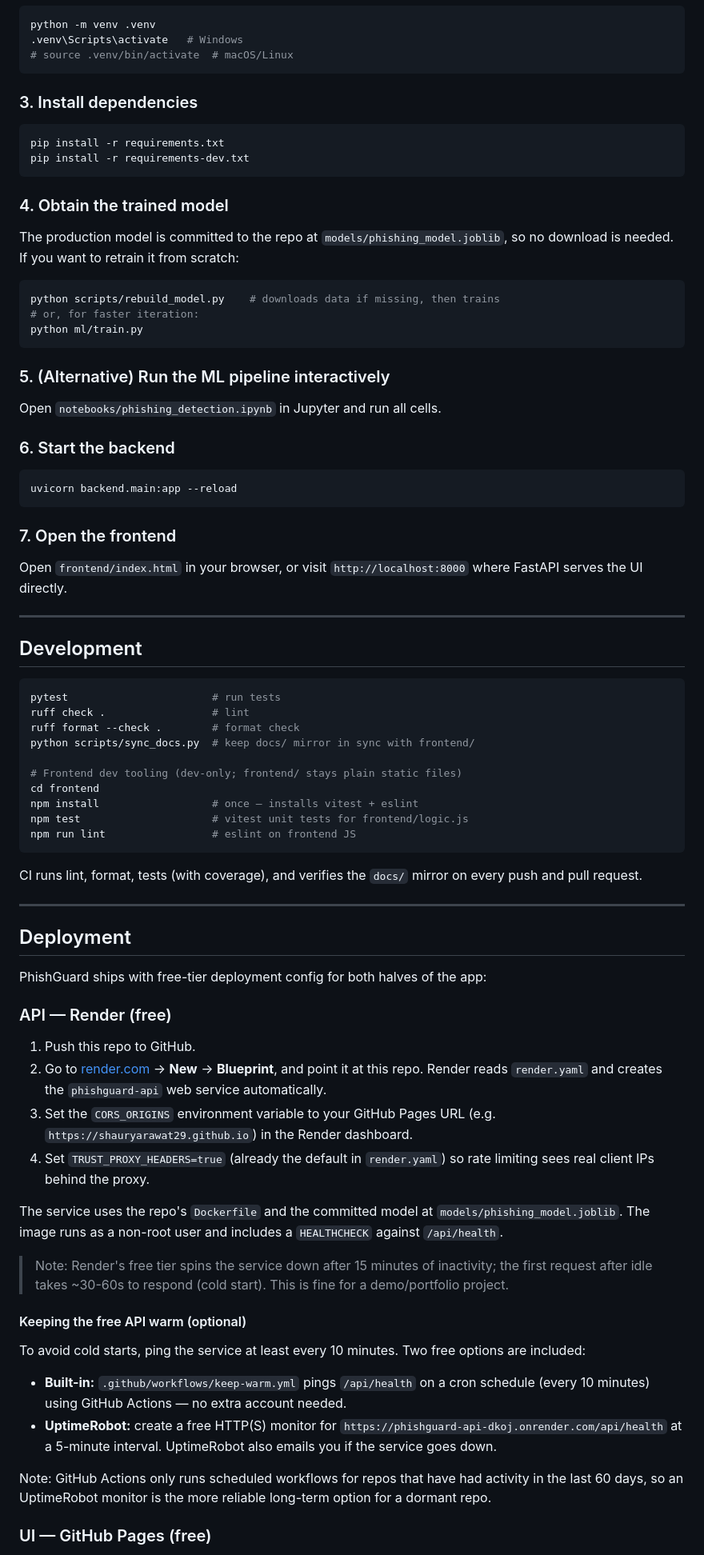
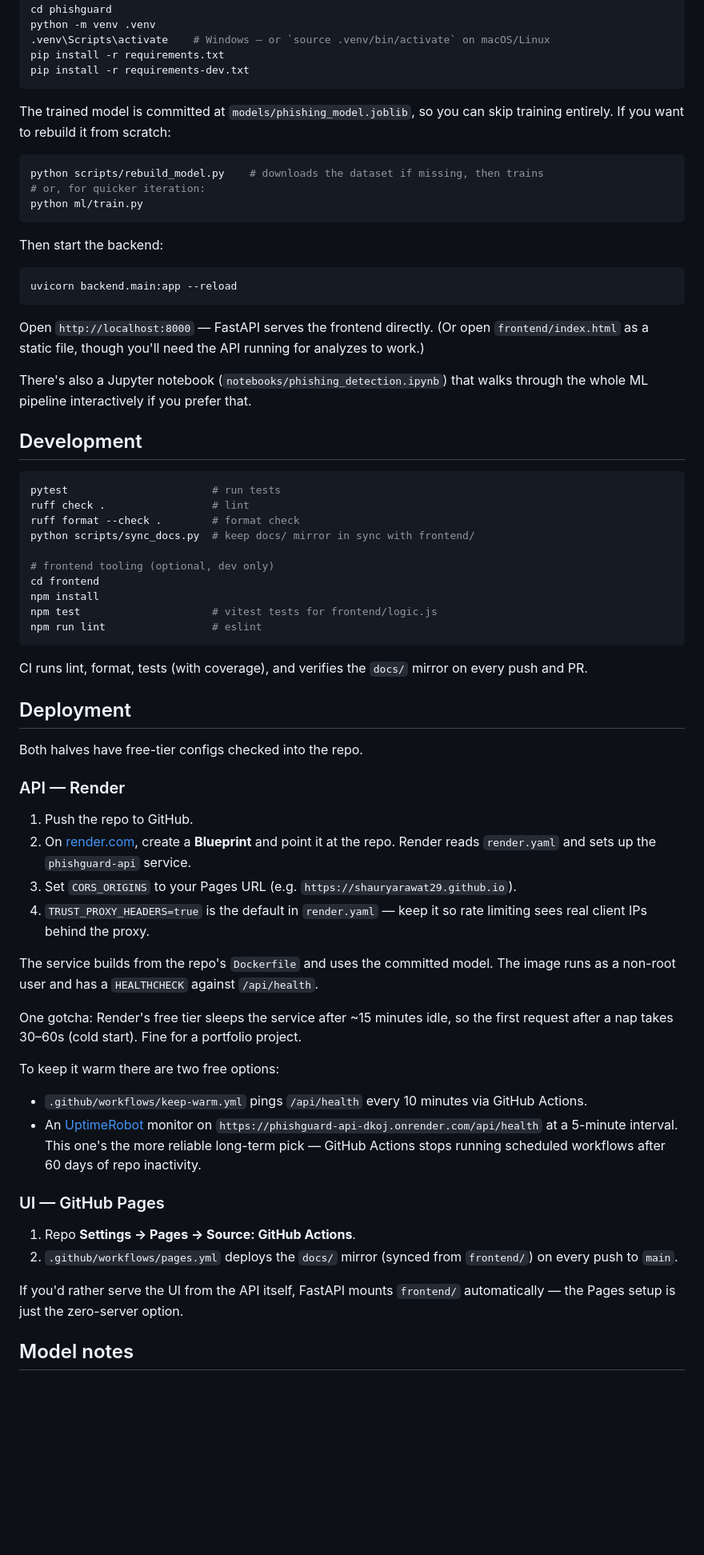
Before and after one commit to ShauryaRawat29/phishguard, a Markdown page: README.md, the part around one of its changes. Shown at 80% size. GitHub-like rendering; blank space fills up the shorter version.

Commit message:
Rewrite README in a natural, human-written voice

````diff
--- a/README.md
+++ b/README.md
@@ -87,37 +76,30 @@ cd phishguard
 python -m venv .venv
-.venv\Scripts\activate   # Windows
-# source .venv/bin/activate  # macOS/Linux
-```
-
-### 3. Install dependencies
-```bash
+.venv\Scripts\activate    # Windows — or `source .venv/bin/activate` on macOS/Linux
 pip install -r requirements.txt
 pip install -r requirements-dev.txt
 ```
 
-### 4. Obtain the trained model
-The production model is committed to the repo at `models/phishing_model.joblib`,
-so no download is needed. If you want to retrain it from scratch:
+The trained model is committed at `models/phishing_model.joblib`, so you can skip
+training entirely. If you want to rebuild it from scratch:
 
 ```bash
-python scripts/rebuild_model.py    # downloads data if missing, then trains
-# or, for faster iteration:
+python scripts/rebuild_model.py    # downloads the dataset if missing, then trains
+# or, for quicker iteration:
 python ml/train.py
 ```
 
-### 5. (Alternative) Run the ML pipeline interactively
-Open `notebooks/phishing_detection.ipynb` in Jupyter and run all cells.
+Then start the backend:
 
-### 6. Start the backend
 ```bash
 uvicorn backend.main:app --reload
 ```
 
-### 7. Open the frontend
-Open `frontend/index.html` in your browser, or visit `http://localhost:8000`
-where FastAPI serves the UI directly.
+Open `http://localhost:8000` — FastAPI serves the frontend directly. (Or open
+`frontend/index.html` as a static file, though you'll need the API running for
+analyzes to work.)
 
----
+There's also a Jupyter notebook (`notebooks/phishing_detection.ipynb`) that walks
+through the whole ML pipeline interactively if you prefer that.
 
 ## Development
 
@@ -127,55 +109,51 @@ ruff check .                 # lint
 ruff format --check .        # format check
 python scripts/sync_docs.py  # keep docs/ mirror in sync with frontend/
 
-# Frontend dev tooling (dev-only; frontend/ stays plain static files)
+# frontend tooling (optional, dev only)
 cd frontend
-npm install                  # once — installs vitest + eslint
-npm test                     # vitest unit tests for frontend/logic.js
-npm run lint                 # eslint on frontend JS
+npm install
+npm test                     # vitest tests for frontend/logic.js
+npm run lint                 # eslint
 ```
 
 CI runs lint, format, tests (with coverage), and verifies the `docs/` mirror on
-every push and pull request.
-
----
+every push and PR.
 
 ## Deployment
 
-PhishGuard ships with free-tier deployment config for both halves of the app:
+Both halves have free-tier configs checked into the repo.
 
-### API — Render (free)
+### API — Render
 
-1. Push this repo to GitHub.
-2. Go to [render.com](https://render.com) → **New** → **Blueprint**, and point it
-   at this repo. Render reads `render.yaml` and creates the `phishguard-api`
-   web service automatically.
-3. Set the `CORS_ORIGINS` environment variable to your GitHub Pages URL
-   (e.g. `https://shauryarawat29.github.io`) in the Render dashboard.
-4. Set `TRUST_PROXY_HEADERS=true` (already the default in `render.yaml`) so rate
+1. Push the repo to GitHub.
+2. On [render.com](https://render.com), create a **Blueprint** and point it at the
+   repo. Render reads `render.yaml` and sets up the `phishguard-api` service.
+3. Set `CORS_ORIGINS` to your Pages URL (e.g. `https://shauryarawat29.github.io`).
+4. `TRUST_PROXY_HEADERS=true` is the default in `render.yaml` — keep it so rate
    limiting sees real client IPs behind the proxy.
 
-The service uses the repo's `Dockerfile` and the committed model at
-`models/phishing_model.joblib`. The image runs as a non-root user and
-includes a `HEALTHCHECK` against `/api/health`.
+The service builds from the repo's `Dockerfile` and uses the committed model. The
+image runs as a non-root user and has a `HEALTHCHECK` against `/api/health`.
 
-> Note: Render's free tier spins the service down after 15 minutes of
-> inactivity; the first request after idle takes ~30-60s to respond (cold
-> start). This is fine for a demo/portfolio project.
+One gotcha: Render's free tier sleeps the service after ~15 minutes idle, so the
+first request after a nap takes 30–60s (cold start). Fine for a portfolio project.
 
-#### Keeping the free API warm (optional)
+To keep it warm there are two free options:
+- `.github/workflows/keep-warm.yml` pings `/api/health` every 10 minutes via
+  GitHub Actions.
+- An [UptimeRobot](https://uptimerobot.com) monitor on
+  `https://phishguard-api-dkoj.onrender.com/api/health` at a 5-minute interval.
+  This one's the more reliable long-term pick — GitHub Actions stops running
+  scheduled workflows after 60 days of repo inactivity.
 
-To avoid cold starts, ping the service at least every 10 minutes. Two free
-options are included:
+### UI — GitHub Pages
 
-- **Built-in:** `.github/workflows/keep-warm.yml` pings `/api/health` on a cron
-  schedule (every 10 minutes) using GitHub Actions — no extra account needed.
-- **UptimeRobot:** create a free HTTP(S) monitor for
-  `https://phishguard-api-dkoj.onrender.com/api/health` at a 5-minute interval.
-  UptimeRobot also emails you if the service goes down.
+1. Repo **Settings → Pages → Source: GitHub Actions**.
+2. `.github/workflows/pages.yml` deploys the `docs/` mirror (synced from
+   `frontend/`) on every push to `main`.
 
-Note: GitHub Actions only runs scheduled workflows for repos that have had
-activity in the last 60 days, so an UptimeRobot monitor is the more reliable
-long-term option for a dormant repo.
+If you'd rather serve the UI from the API itself, FastAPI mounts `frontend/`
+automatically — the Pages setup is just the zero-server option.
 
-### UI — GitHub Pages (free)
+## Model notes
 
````
Also changed, not shown: other parts of README.md (+70 -111 lines).
